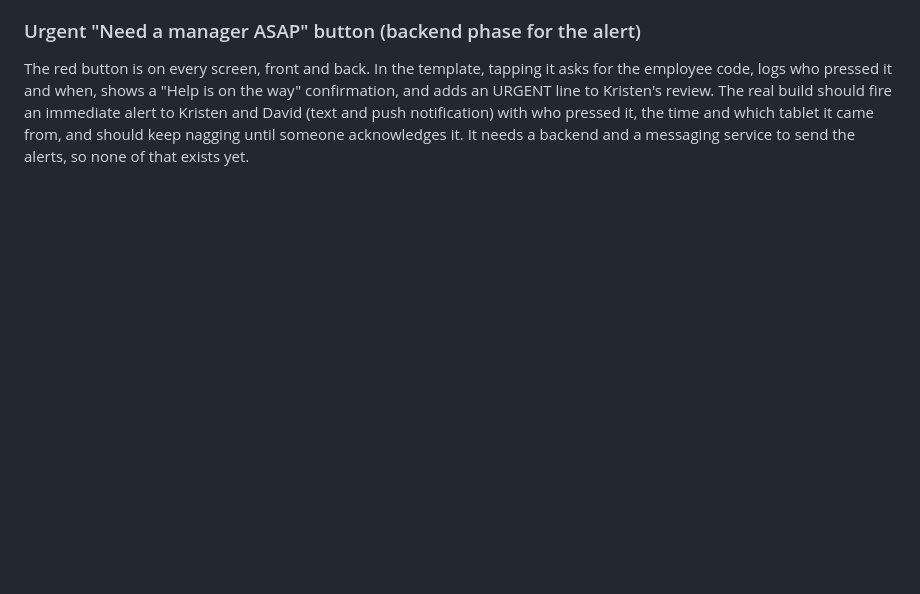
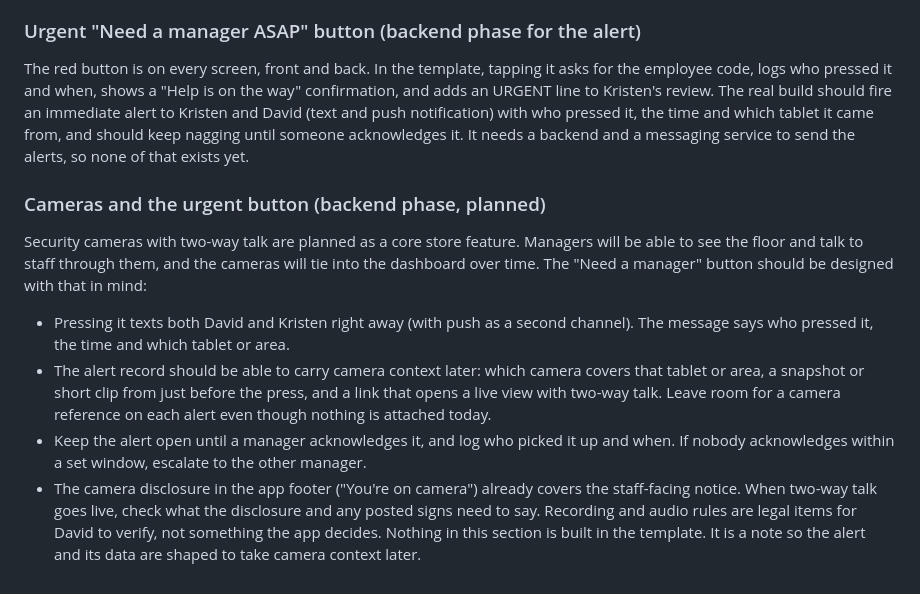
Before and after one commit to edan-ais/hubbalicious-crew-board, a Markdown page: README.md, the part around the change. Rendered like a GitHub page; blank space fills up the shorter version.

Commit message:
README: cameras and urgent alert design note

```diff
--- a/README.md
+++ b/README.md
@@ -19,3 +19,11 @@ Intended behavior: when the inactivity signal trips (no register sales, no tasks
 
 ### Urgent "Need a manager ASAP" button (backend phase for the alert)
 The red button is on every screen, front and back. In the template, tapping it asks for the employee code, logs who pressed it and when, shows a "Help is on the way" confirmation, and adds an URGENT line to Kristen's review. The real build should fire an immediate alert to Kristen and David (text and push notification) with who pressed it, the time and which tablet it came from, and should keep nagging until someone acknowledges it. It needs a backend and a messaging service to send the alerts, so none of that exists yet.
+
+### Cameras and the urgent button (backend phase, planned)
+Security cameras with two-way talk are planned as a core store feature. Managers will be able to see the floor and talk to staff through them, and the cameras will tie into the dashboard over time. The "Need a manager" button should be designed with that in mind:
+- Pressing it texts both David and Kristen right away (with push as a second channel). The message says who pressed it, the time and which tablet or area.
+- The alert record should be able to carry camera context later: which camera covers that tablet or area, a snapshot or short clip from just before the press, and a link that opens a live view with two-way talk. Leave room for a camera reference on each alert even though nothing is attached today.
+- Keep the alert open until a manager acknowledges it, and log who picked it up and when. If nobody acknowledges within a set window, escalate to the other manager.
+- The camera disclosure in the app footer ("You're on camera") already covers the staff-facing notice. When two-way talk goes live, check what the disclosure and any posted signs need to say. Recording and audio rules are legal items for David to verify, not something the app decides.
+Nothing in this section is built in the template. It is a note so the alert and its data are shaped to take camera context later.
```
